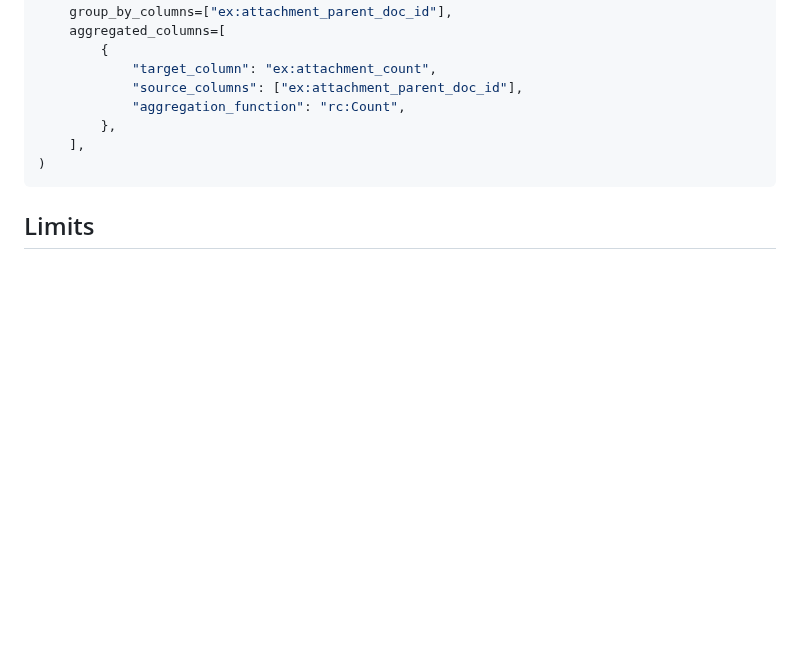
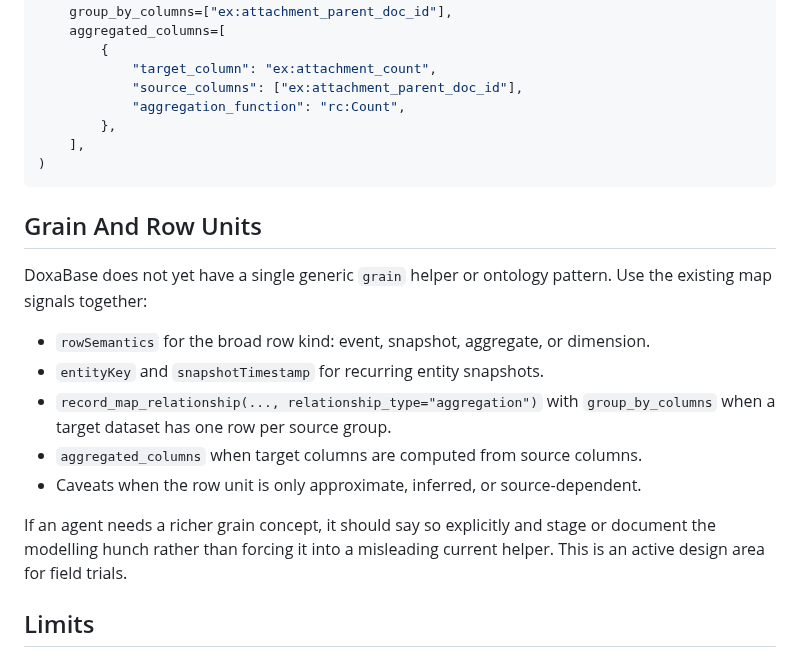
Before and after one commit to jamtho/doxabase, a Markdown page: docs/agent/map-authoring.md, the part around the change. GitHub-like rendering; blank space fills up the shorter version.

Commit message:
Document current grain modelling
Field-trial discussion keeps returning to row and target grain, but the ontology should not grow a generic grain model before more pressure testing. Document the current modelling route through row semantics, entity/snapshot keys, aggregation grouping, aggregated columns, and caveats, and tell agents to surface richer grain hunches explicitly instead of forcing them into existing helpers.

````diff
--- a/docs/agent/map-authoring.md
+++ b/docs/agent/map-authoring.md
@@ -129,6 +129,23 @@ record_map_relationship_tool(
 )
 ```
 
+## Grain And Row Units
+
+DoxaBase does not yet have a single generic `grain` helper or ontology pattern.
+Use the existing map signals together:
+
+- `rowSemantics` for the broad row kind: event, snapshot, aggregate, or
+  dimension.
+- `entityKey` and `snapshotTimestamp` for recurring entity snapshots.
+- `record_map_relationship(..., relationship_type="aggregation")` with
+  `group_by_columns` when a target dataset has one row per source group.
+- `aggregated_columns` when target columns are computed from source columns.
+- Caveats when the row unit is only approximate, inferred, or source-dependent.
+
+If an agent needs a richer grain concept, it should say so explicitly and stage
+or document the modelling hunch rather than forcing it into a misleading
+current helper. This is an active design area for field trials.
+
 ## Limits
 
 These helpers do not promote patterns automatically. If a pattern supports a
````
